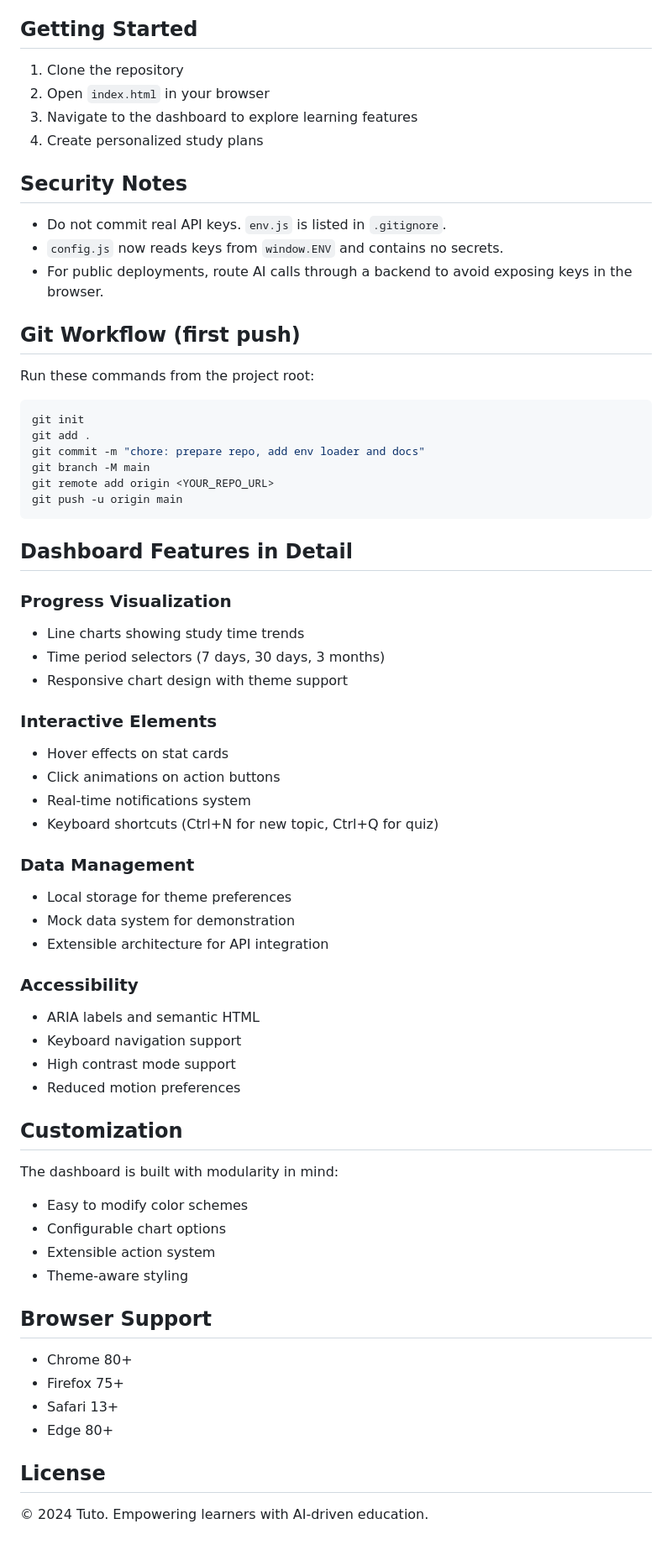
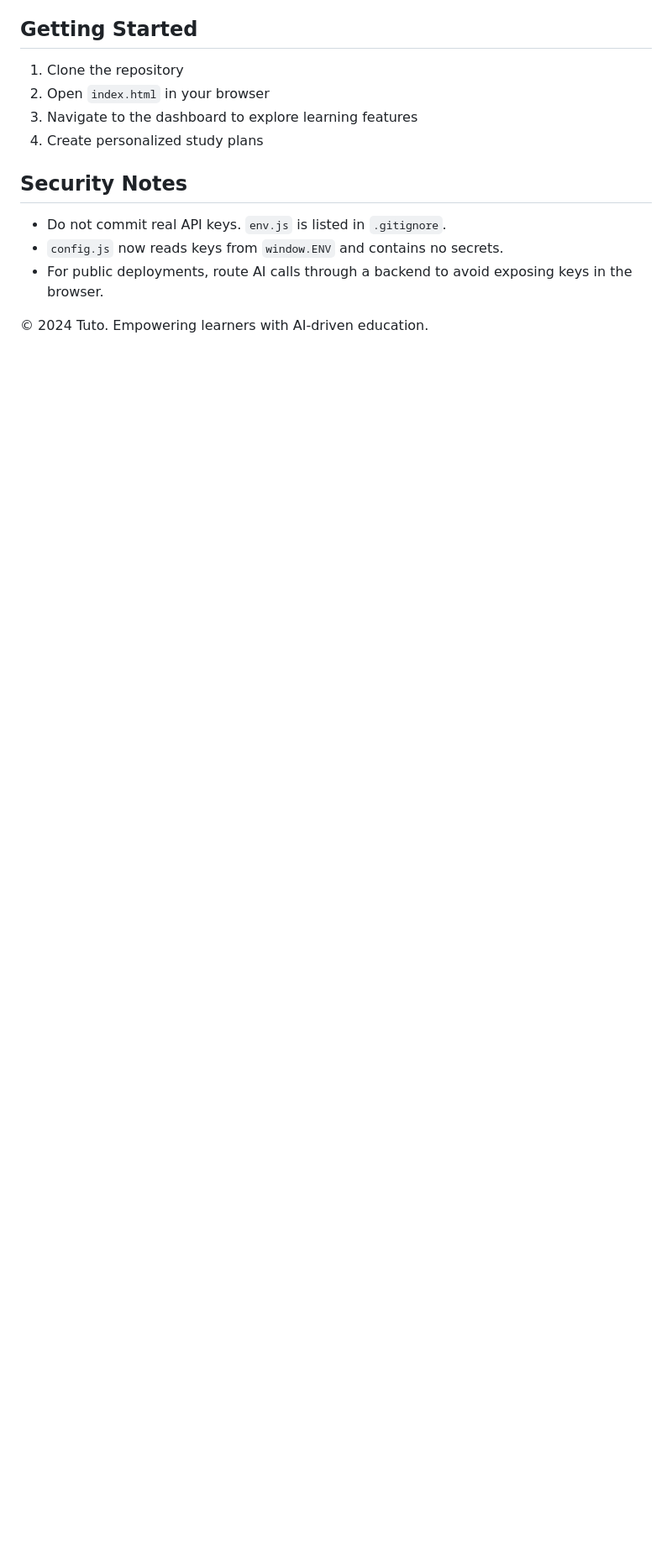
Before and after one commit to Mussadiq7/Tuto, a Markdown page: README.md, the part around the change printed below. Shown: that part at 84% size. Rendered like a GitHub page; blank space fills up the shorter version.

````diff
--- a/README.md
+++ b/README.md
@@ -109,58 +94,5 @@ window.ENV = {
 - `config.js` now reads keys from `window.ENV` and contains no secrets.
 - For public deployments, route AI calls through a backend to avoid exposing keys in the browser.
 
-## Git Workflow (first push)
-
-Run these commands from the project root:
-
-```bash
-git init
-git add .
-git commit -m "chore: prepare repo, add env loader and docs"
-git branch -M main
-git remote add origin <YOUR_REPO_URL>
-git push -u origin main
-```
-
-## Dashboard Features in Detail
-
-### Progress Visualization
-- Line charts showing study time trends
-- Time period selectors (7 days, 30 days, 3 months)
-- Responsive chart design with theme support
-
-### Interactive Elements
-- Hover effects on stat cards
-- Click animations on action buttons
-- Real-time notifications system
-- Keyboard shortcuts (Ctrl+N for new topic, Ctrl+Q for quiz)
-
-### Data Management
-- Local storage for theme preferences
-- Mock data system for demonstration
-- Extensible architecture for API integration
-
-### Accessibility
-- ARIA labels and semantic HTML
-- Keyboard navigation support
-- High contrast mode support
-- Reduced motion preferences
-
-## Customization
-
-The dashboard is built with modularity in mind:
-- Easy to modify color schemes
-- Configurable chart options
-- Extensible action system
-- Theme-aware styling
-
-## Browser Support
-
-- Chrome 80+
-- Firefox 75+
-- Safari 13+
-- Edge 80+
-
-## License
 
 © 2024 Tuto. Empowering learners with AI-driven education.
````
Also changed, not shown: other parts of README.md (+0 -15 lines).
